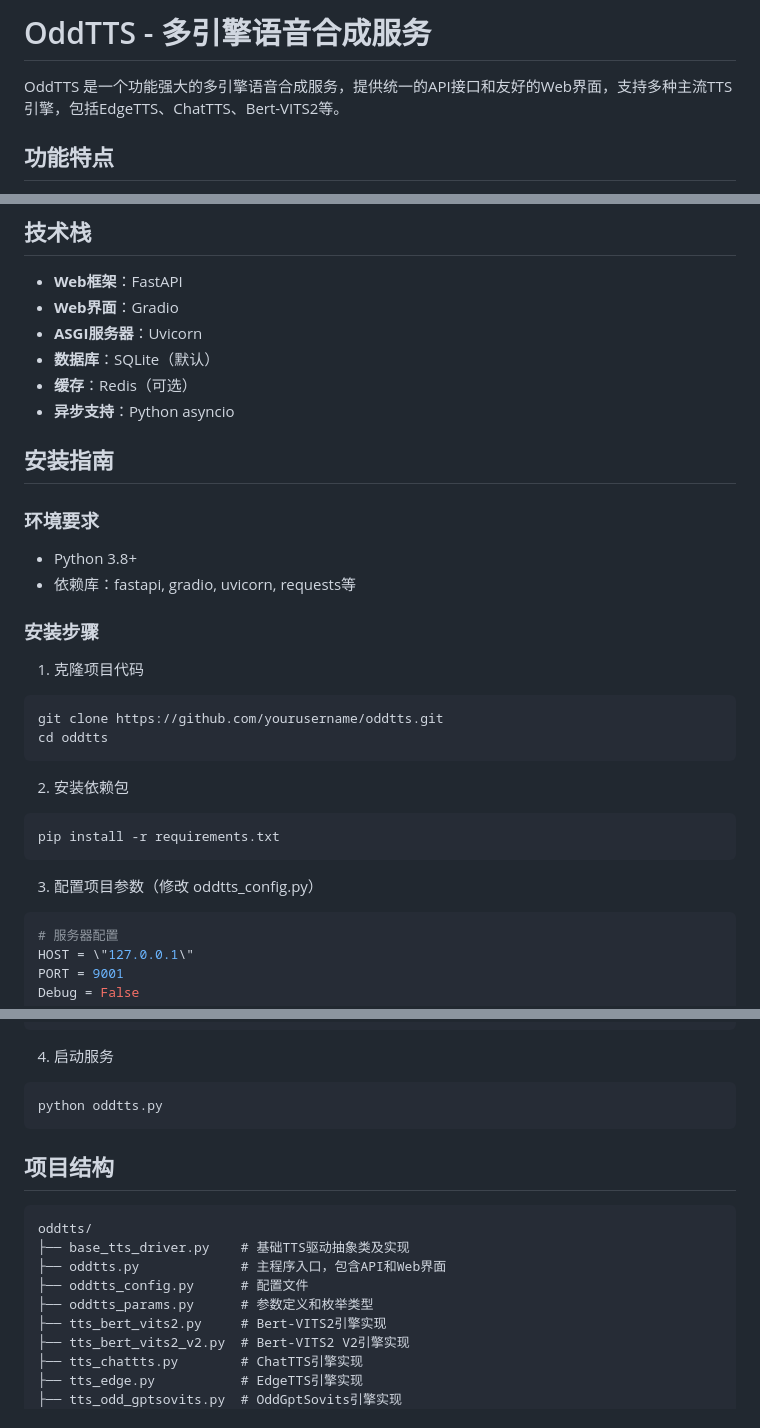
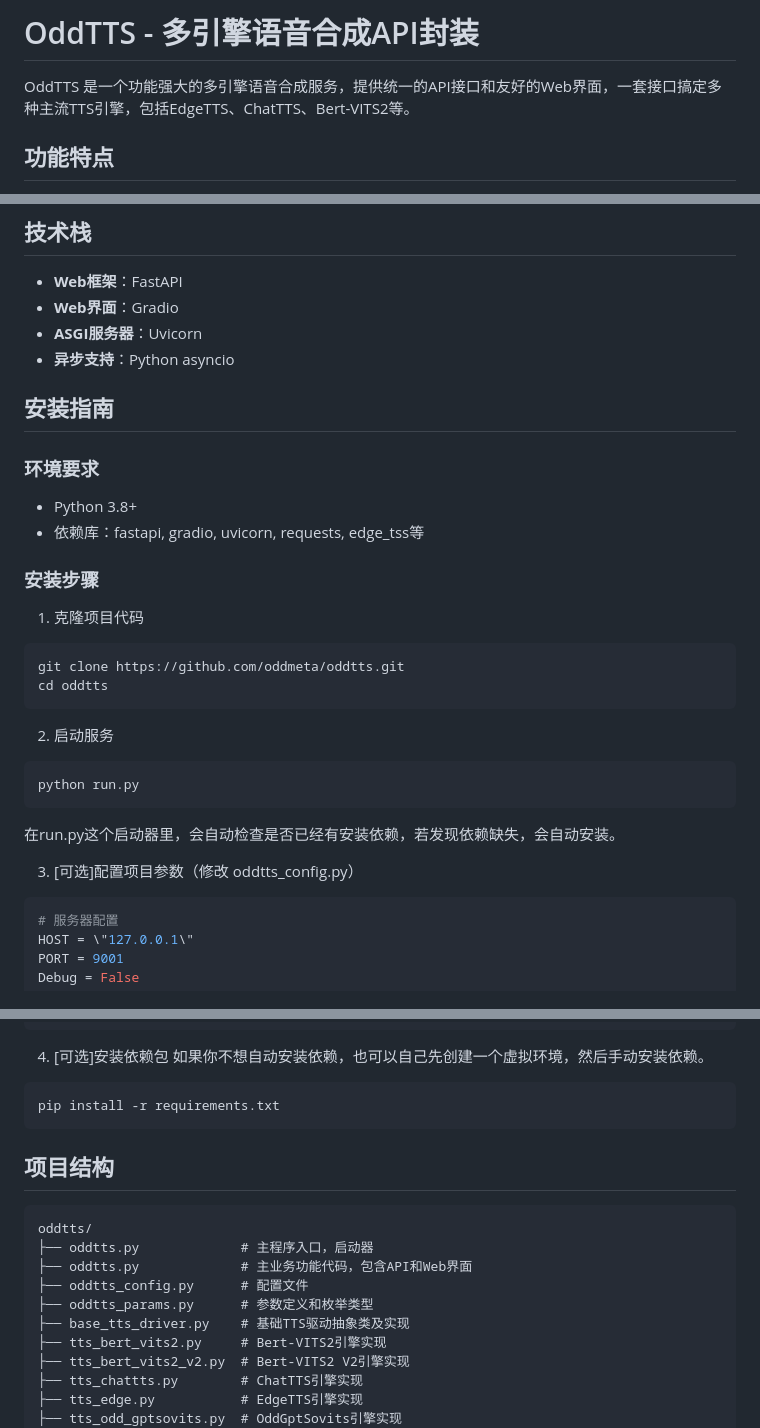
Before and after one commit to oddmeta/oddtts, a Markdown page: README.md, 3 parts joined by grey strips. GitHub-like rendering.

Commit message:
简化安装部署，同步修改README.md

````diff
--- a/README.md
+++ b/README.md
@@ -1,6 +1,6 @@
-# OddTTS - 多引擎语音合成服务
+# OddTTS - 多引擎语音合成API封装
 
-OddTTS 是一个功能强大的多引擎语音合成服务，提供统一的API接口和友好的Web界面，支持多种主流TTS引擎，包括EdgeTTS、ChatTTS、Bert-VITS2等。
+OddTTS 是一个功能强大的多引擎语音合成服务，提供统一的API接口和友好的Web界面，一套接口搞定多种主流TTS引擎，包括EdgeTTS、ChatTTS、Bert-VITS2等。
 
 ## 功能特点
 
@@ -16,30 +16,32 @@ OddTTS 是一个功能强大的多引擎语音合成服务，提供统一的API
 - **Web框架**：FastAPI
 - **Web界面**：Gradio
 - **ASGI服务器**：Uvicorn
-- **数据库**：SQLite（默认）
-- **缓存**：Redis（可选）
 - **异步支持**：Python asyncio
 
 ## 安装指南
 
 ### 环境要求
 - Python 3.8+
-- 依赖库：fastapi, gradio, uvicorn, requests等
+- 依赖库：fastapi, gradio, uvicorn, requests, edge_tss等
 
 ### 安装步骤
 
 1. 克隆项目代码
 ```bash
-git clone https://github.com/yourusername/oddtts.git
+git clone https://github.com/oddmeta/oddtts.git
 cd oddtts
 ```
 
-2. 安装依赖包
+2. 启动服务
 ```bash
-pip install -r requirements.txt
+python run.py
 ```
 
-3. 配置项目参数（修改 oddtts_config.py）
+在run.py这个启动器里，会自动检查是否已经有安装依赖，若发现依赖缺失，会自动安装。
+
+
+3. [可选]配置项目参数（修改 oddtts_config.py）
+
 ```python
 # 服务器配置
 HOST = \"127.0.0.1\"
@@ -58,19 +60,23 @@ oddtts_cfg = {
 }
 ```
 
-4. 启动服务
+4. [可选]安装依赖包
+如果你不想自动安装依赖，也可以自己先创建一个虚拟环境，然后手动安装依赖。
+
 ```bash
-python oddtts.py
+pip install -r requirements.txt
 ```
+
 
 ## 项目结构
 
 ```
 oddtts/
-├── base_tts_driver.py    # 基础TTS驱动抽象类及实现
-├── oddtts.py             # 主程序入口，包含API和Web界面
+├── oddtts.py             # 主程序入口，启动器
+├── oddtts.py             # 主业务功能代码，包含API和Web界面
 ├── oddtts_config.py      # 配置文件
 ├── oddtts_params.py      # 参数定义和枚举类型
+├── base_tts_driver.py    # 基础TTS驱动抽象类及实现
 ├── tts_bert_vits2.py     # Bert-VITS2引擎实现
 ├── tts_bert_vits2_v2.py  # Bert-VITS2 V2引擎实现
 ├── tts_chattts.py        # ChatTTS引擎实现
````
